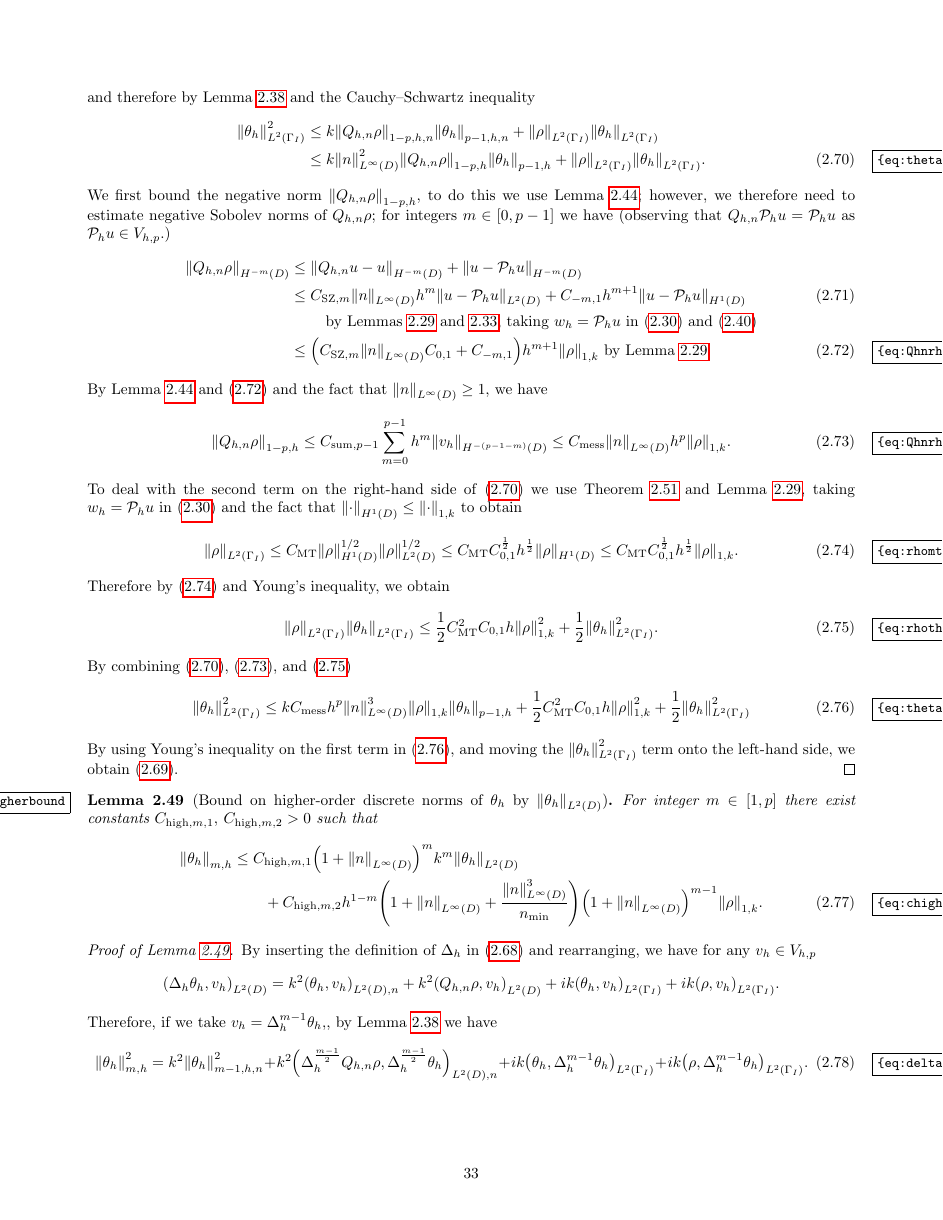
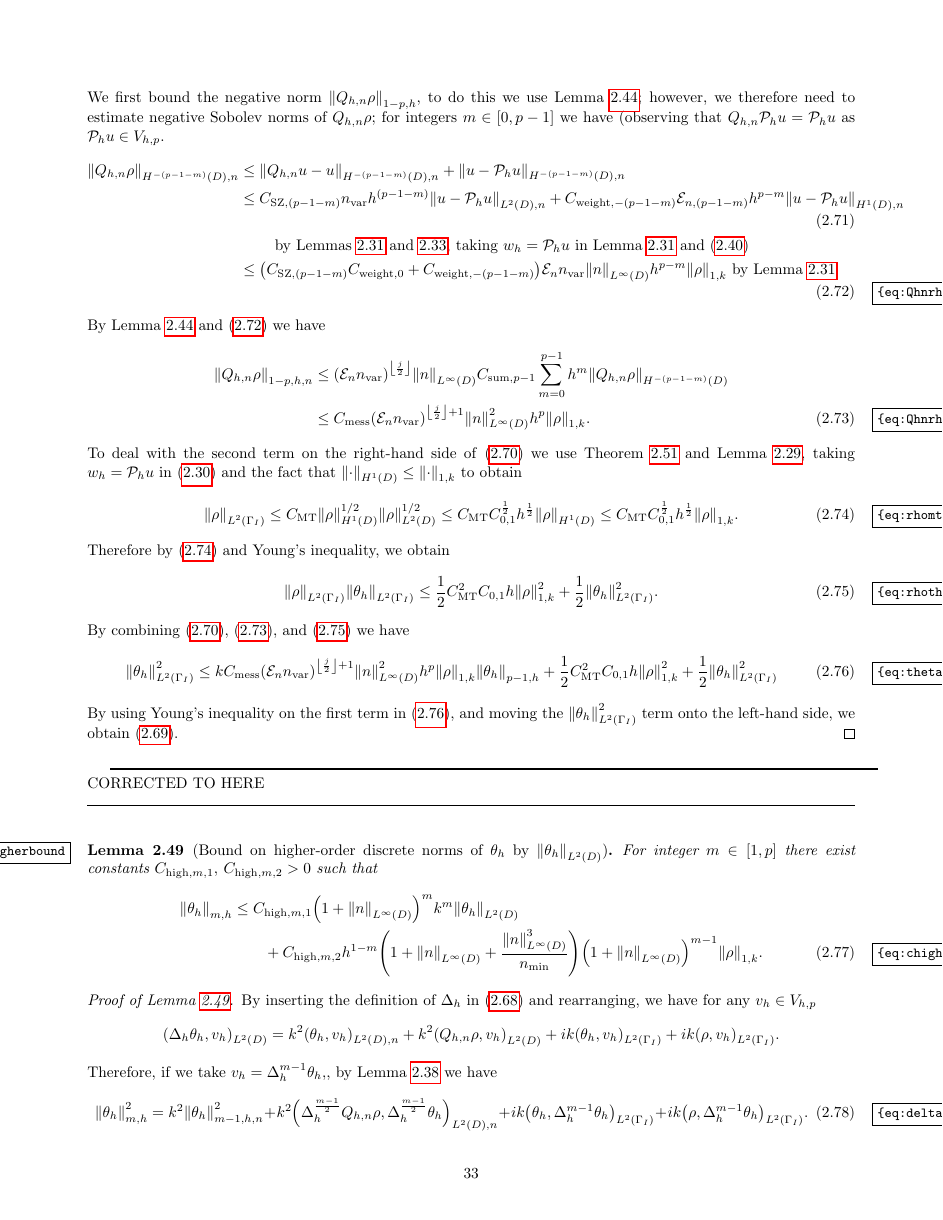
Before and after one commit to orpembery/thesis, a LaTeX thesis (thesis.tex, which reads fem-background-material.tex, latex-macros.tex): page 34 of 100. Compiled offline with pdfLaTeX.

Commit message:
BOundary bound done

```diff
--- a/fem-background-material.tex
+++ b/fem-background-material.tex
@@ -974,4 +974,3 @@ In \cref{eq:thetaform}, let $\vh = \thetah,$ and take the imaginary part to obta
 \beqs
 -k \NLtGI{\thetah}^2 \leq \Im k^2 \IPLtDn{\Qhn \rho}{\thetah} + \Re k \IPLtGI{\rho}{\thetah},
 \eeqs
-and therefore by \cref{lem:intoip} and the Cauchy--Schwartz inequality
@@ -978,18 +983,15 @@ and therefore by \cref{lem:intoip} and the Cauchy--Schwartz inequality
+We first bound the negative norm $\Nfn{1-p,h}{\Qhn\rho}$, to do this we use \cref{lem:negdiscsum}; however, we therefore need to estimate negative Sobolev norms of $\Qhn\rho$; for integers $m \in [0,p-1]$ we have (observing that $\Qhn \Ph u = \Ph u$ as $\Ph u \in \Vhp.$
 \begin{align}
-\NLtGI{\thetah}^2 &\leq  k \Nfn{1-p,h,n}{\Qhn \rho}\Nfn{p-1,h,n}{\thetah} + \NLtGI{\rho}\NLtGI{\thetah}\nonumber\\
-&\leq  k \NLiD{n}^2 \Nfn{1-p,h}{\Qhn \rho}\Nfn{p-1,h}{\thetah} + \NLtGI{\rho}\NLtGI{\thetah}.\label{eq:thetaboundarypart}
+\NHnfn{-(p-1-m)}{D}{\Qhn\rho} &\leq \NHnfn{-(p-1-m)}{D}{\Qhn u - u} + \NHnfn{-(p-1-m)}{D}{u - \Ph u}\nonumber\\
+&\leq \CSZfn{(p-1-m)} \nvar h^{(p-1-m)} \NLtDn{u-\Ph u} + \Cwfn{-(p-1-m)}\errn{(p-1-m)} h^{p-m} \NHoDn{u - \Ph u}\\
+&\quad\quad\text{ by \cref{lem:ellprojerrw,lem:wltdprojerr}, taking } \wh = \Ph u \text{ in \cref{lem:ellprojerrw,eq:wltdprojerr}}\nonumber\\
+&\leq \mleft(\CSZfn{(p-1-m)} \Cwfn{0} + \Cwfn{-(p-1-m)}\mright)\En\nvar\NLiD{n} h^{p-m} \NW{\rho} \text{ by \cref{lem:ellprojerrw}}\label{eq:Qhnrhoneg}
 \end{align}
-We first bound the negative norm $\Nfn{1-p,h}{\Qhn\rho}$, to do this we use \cref{lem:negdiscsum}; however, we therefore need to estimate negative Sobolev norms of $\Qhn\rho$; for integers $m \in [0,p-1]$ we have (observing that $\Qhn \Ph u = \Ph u$ as $\Ph u \in \Vhp.$)
+By \cref{lem:negdiscsum,eq:Qhnrhoneg} we have
 \begin{align}
-\NHmmD{\Qhn\rho} &\leq \NHmmD{\Qhn u - u} + \NHmmD{u - \Ph u}\nonumber\\
-&\leq \CSZfn{m} \NLiD{n} h^m \NLtD{u-\Ph u} + \Cmmo h^{m+1} \NHoD{u - \Ph u}\\
-&\quad\quad\text{ by \cref{lem:ellprojerr,lem:wltdprojerr}, taking } \wh = \Ph u \text{ in \cref{eq:ellprojerr,eq:wltdprojerr}}\nonumber\\
-&\leq \mleft(\CSZfn{m} \NLiD{n}\Cfn{0,1} + \Cfn{-m,1}\mright) h^{m+1} \NW{\rho} \text{ by \cref{lem:ellprojerr}}\label{eq:Qhnrhoneg}
+\Nfn{1-p,h,n}{\Qhn \rho}&\leq \mleft(\En\nvar\mright)^{\floor{\frac{j}2}}\NLiD{n} \Csumfn{p-1} \sum_{m=0}^{p-1} h^{m} \NHfn{-(p-1-m)}{D}{\Qhn \rho} \nonumber\\
+&\leq \Cmess \mleft(\En\nvar\mright)^{\floor{\frac{j}2}+1}\NLiD{n}^2 h^p \NW{\rho}.\label{eq:Qhnrhosum}
 \end{align}
-By \cref{lem:negdiscsum,eq:Qhnrhoneg} and the fact that $\NLiD{n} \geq 1,$ we have
-\beq\label{eq:Qhnrhosum}
-\Nfn{1-p,h}{\Qhn \rho}\leq \Csumfn{p-1} \sum_{m=0}^{p-1} h^{m} \NHfn{-(p-1-m)}{D}{\vh} \leq \Cmess \NLiD{n}h^p \NW{\rho}.
-\eeq
 To deal with the second term on the right-hand side of \cref{eq:thetaboundarypart} we use \cref{thm:multiplicativetrace,lem:ellprojerr}, taking $\wh = \Ph u$ in \cref{eq:ellprojerr} and the fact that $\NHoD{\cdot} \leq \NW{\cdot}$ to obtain
 \beq\label{eq:rhomtbound}
 \NLtGI{\rho} \leq \CMT\NHoD{\rho}^{1/2}\NLtD{\rho}^{1/2} \leq \CMT \Cfn{0,1}^{\half} h^\half \NHoD{\rho}\leq \CMT \Cfn{0,1}^{\half} h^{\half} \NW{\rho}.
@@ -998,13 +1000,13 @@ Therefore by \cref{eq:rhomtbound} and Young's inequality, we obtain
 \beq\label{eq:rhothetamt}
 \NLtGI{\rho}\NLtGI{\thetah} \leq \half \CMT^2 \Cfn{0,1} h \NW{\rho}^2 + \half \NLtGI{\thetah}^2.
 \eeq
-By combining \cref{eq:thetaboundarypart,eq:Qhnrhosum,eq:rhothetamt}
+By combining \cref{eq:thetaboundarypart,eq:Qhnrhosum,eq:rhothetamt} we have
 \beq\label{eq:thetahboundnear}
-\NLtGI{\thetah}^2 \leq k \Cmess h^p \NLiD{n}^3\NW{\rho} \Nfn{p-1,h}{\thetah} + \half \CMT^2 \Cfn{0,1} h\NW{\rho}^2 + \half \NLtGI{\thetah}^2
+\NLtGI{\thetah}^2 \leq k \Cmess \mleft(\En\nvar\mright)^{\floor{\frac{j}2}+1}\NLiD{n}^2 h^p \NW{\rho}\Nfn{p-1,h}{\thetah} + \half \CMT^2 \Cfn{0,1} h\NW{\rho}^2 + \half \NLtGI{\thetah}^2
 \eeq
 By using Young's inequality on the first term in \cref{eq:thetahboundnear}, and moving the $\NLtGI{\thetah}^2$ term onto the left-hand side, we obtain \cref{eq:boundarybound}.
 \epf
-
+\tohere
 \ble[Bound on higher-order discrete norms of $\thetah$ by $\NLtD{\thetah}$]\label{lem:higherbound}
 For integer $m \in [1,p]$ there exist constants $\Chighmo,$ $\Chighmt > 0$ such that
 \begin{align}
--- a/latex-macros.tex
+++ b/latex-macros.tex
@@ -8,3 +8,4 @@
 \newcommand{\noi}{\noindent}
 \newcommand{\pageline}{\rule{\textwidth}{1pt}}
 \newcommand{\tohere}{\pageline\\CORRECTED TO HERE\\\pageline\\}
+\newcommand{\comeback}[1]{\pageline\\COME BACK TO THIS FROM HERE\\#1\\TO HERE\\\pageline\\}
```
Also changed, not shown: constants.tex (+1 -1 lines), fem-background-material.tex (16 more changed lines).
